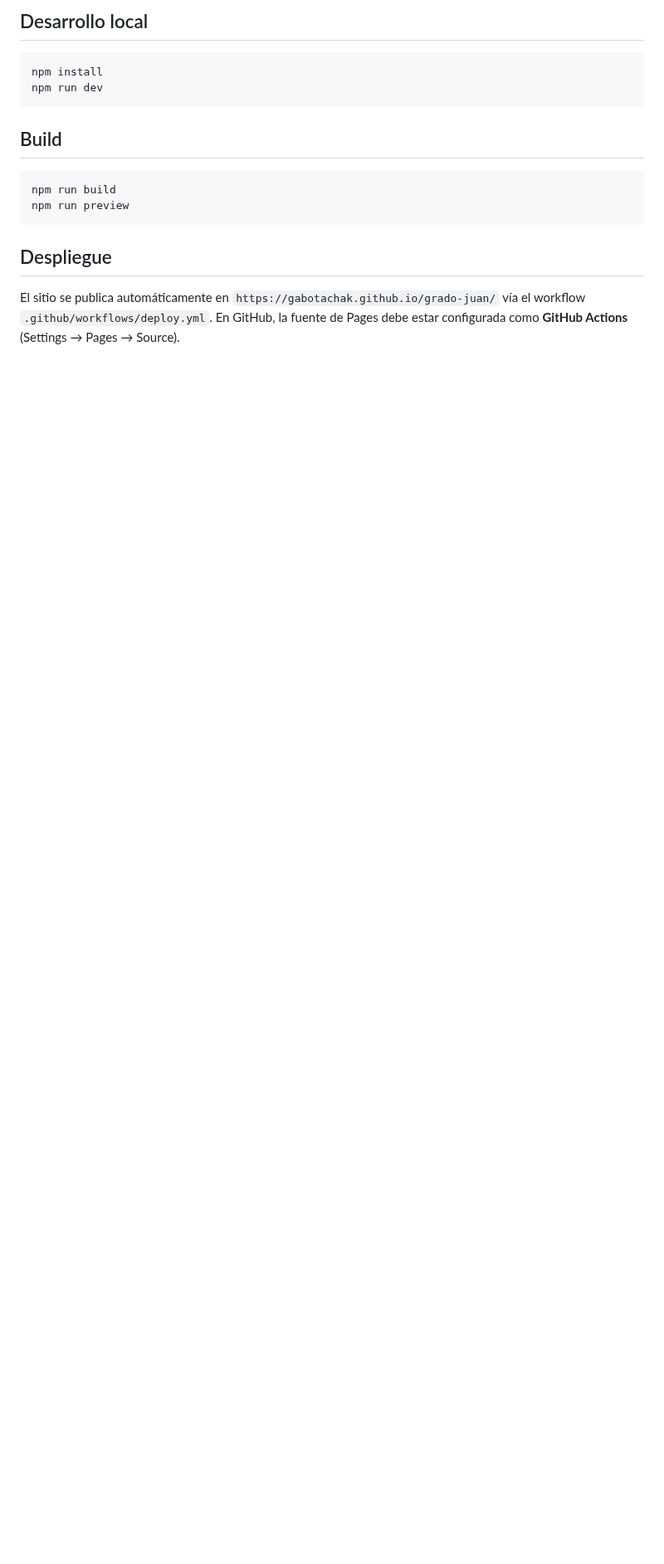
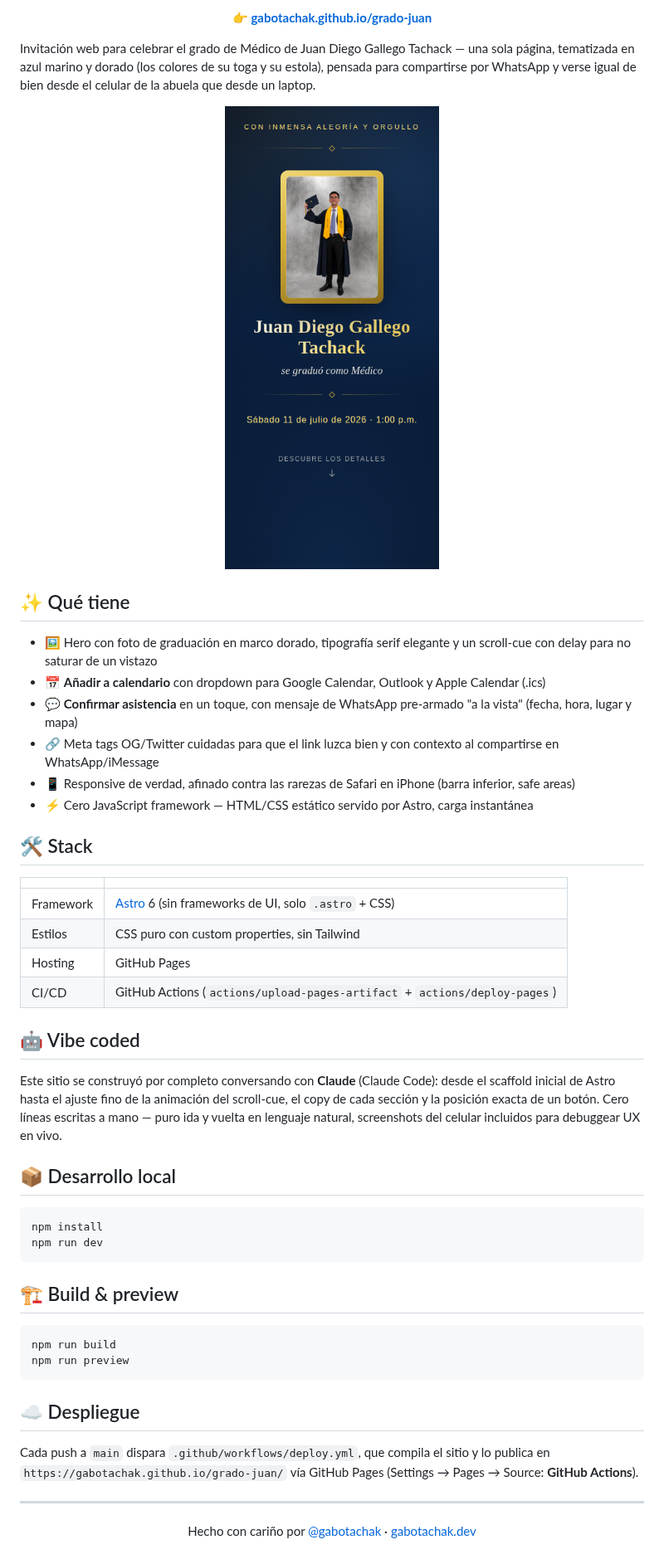
Before and after one commit to gabotachak/grado-juan, a Markdown page: README.md, the part around one of its changes. Shown at 83% size. Rendered like a GitHub page; pictures changed too: .github/assets/hero-mobile.png (added); blank space fills up the shorter version.

Commit message:
Write a portfolio-ready README with badges and screenshots
Adds live-demo/deploy-status badges, desktop and mobile preview
screenshots, a features/stack rundown, and a note on how the site
was built conversationally with Claude.

````diff
--- a/README.md
+++ b/README.md
@@ -6,18 +16,54 @@ Construido con [Astro](https://astro.build) y desplegado automáticamente a GitH
 
-## Desarrollo local
+<p align="center"><b>👉 <a href="https://gabotachak.github.io/grado-juan/">gabotachak.github.io/grado-juan</a></b></p>
+
+Invitación web para celebrar el grado de Médico de Juan Diego Gallego Tachack — una sola página, tematizada en azul marino y dorado (los colores de su toga y su estola), pensada para compartirse por WhatsApp y verse igual de bien desde el celular de la abuela que desde un laptop.
+
+<p align="center">
+  <img src=".github/assets/hero-mobile.png" alt="Vista móvil de la invitación" width="260">
+</p>
+
+## ✨ Qué tiene
+
+- 🖼️ Hero con foto de graduación en marco dorado, tipografía serif elegante y un scroll-cue con delay para no saturar de un vistazo
+- 📅 **Añadir a calendario** con dropdown para Google Calendar, Outlook y Apple Calendar (.ics)
+- 💬 **Confirmar asistencia** en un toque, con mensaje de WhatsApp pre-armado "a la vista" (fecha, hora, lugar y mapa)
+- 🔗 Meta tags OG/Twitter cuidadas para que el link luzca bien y con contexto al compartirse en WhatsApp/iMessage
+- 📱 Responsive de verdad, afinado contra las rarezas de Safari en iPhone (barra inferior, safe areas)
+- ⚡ Cero JavaScript framework — HTML/CSS estático servido por Astro, carga instantánea
+
+## 🛠️ Stack
+
+| | |
+|---|---|
+| Framework | [Astro](https://astro.build) 6 (sin frameworks de UI, solo `.astro` + CSS) |
+| Estilos | CSS puro con custom properties, sin Tailwind |
+| Hosting | GitHub Pages |
+| CI/CD | GitHub Actions (`actions/upload-pages-artifact` + `actions/deploy-pages`) |
+
+## 🤖 Vibe coded
+
+Este sitio se construyó por completo conversando con **Claude** (Claude Code): desde el scaffold inicial de Astro hasta el ajuste fino de la animación del scroll-cue, el copy de cada sección y la posición exacta de un botón. Cero líneas escritas a mano — puro ida y vuelta en lenguaje natural, screenshots del celular incluidos para debuggear UX en vivo.
+
+## 📦 Desarrollo local
 
 ```sh
 npm install
 npm run dev
 ```
 
-## Build
+## 🏗️ Build & preview
 
 ```sh
 npm run build
 npm run preview
 ```
 
-## Despliegue
+## ☁️ Despliegue
 
-El sitio se publica automáticamente en `https://gabotachak.github.io/grado-juan/` vía el workflow `.github/workflows/deploy.yml`. En GitHub, la fuente de Pages debe estar configurada como **GitHub Actions** (Settings → Pages → Source).
+Cada push a `main` dispara `.github/workflows/deploy.yml`, que compila el sitio y lo publica en `https://gabotachak.github.io/grado-juan/` vía GitHub Pages (Settings → Pages → Source: **GitHub Actions**).
+
+---
+
+<p align="center">
+  Hecho con cariño por <a href="https://github.com/gabotachak">@gabotachak</a> · <a href="https://gabotachak.dev">gabotachak.dev</a>
+</p>
````
Also changed, not shown: other parts of README.md (+13 -3 lines), .github/assets/hero-desktop.png (added).
